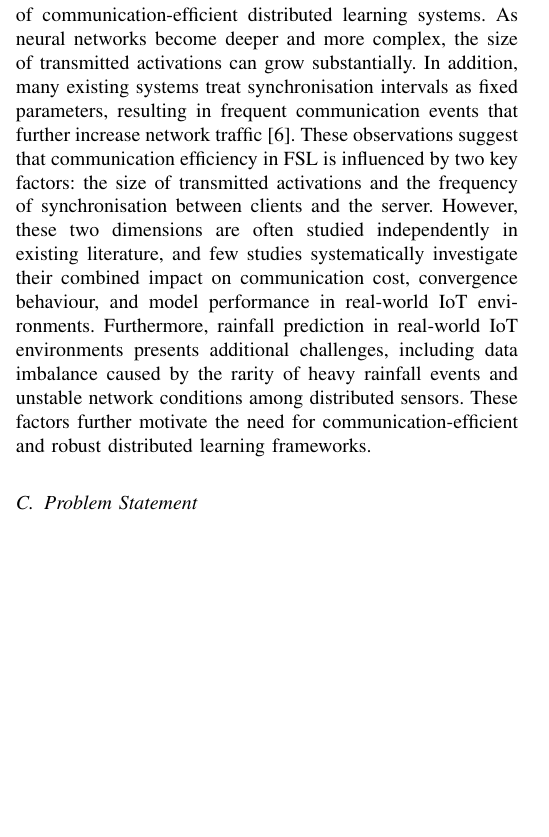
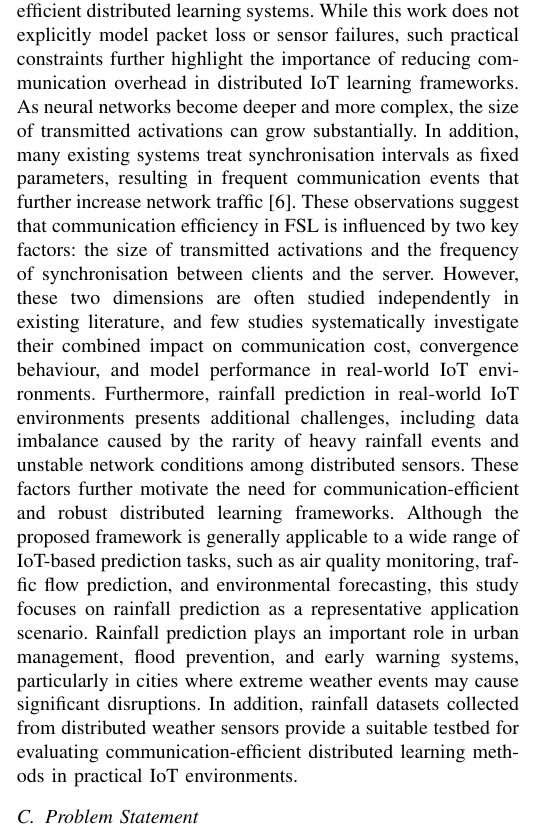
Before and after one commit to Neltharion1127/csc8114, a LaTeX paper (paper/csc8114.tex): part of one column of page 1 of 7, cut at the place of the change, the shorter picture padded with empty space. Compiled offline with pdfLaTeX.

Commit message:
section1 update

```diff
--- a/paper/csc8114.tex
+++ b/paper/csc8114.tex
@@ -44,9 +44,9 @@ To address these limitations, distributed learning paradigms such as Federated L
 
 \subsection{Motivation}
 Despite these advantages, communication overhead remains one of the major challenges in practical FSL deployments for real-world IoT scenarios. In traditional FL systems, communication mainly occurs through model parameter updates exchanged between clients and servers [5]. In contrast, FSL requires the transmission of intermediate activations and gradients during each training step, which can significantly increase communication frequency and data volume.
-In real-world IoT deployments, network conditions are often unstable, with issues such as variable latency, packet loss, or sensor failures. These factors further complicate the design of communication-efficient distributed learning systems. As neural networks become deeper and more complex, the size of transmitted activations can grow substantially. In addition, many existing systems treat synchronisation intervals as fixed parameters, resulting in frequent communication events that further increase network traffic [6].
+In real-world IoT deployments, network conditions are often unstable, with issues such as variable latency, packet loss, or sensor failures. These factors further complicate the design of communication-efficient distributed learning systems. While this work does not explicitly model packet loss or sensor failures, such practical constraints further highlight the importance of reducing communication overhead in distributed IoT learning frameworks. As neural networks become deeper and more complex, the size of transmitted activations can grow substantially. In addition, many existing systems treat synchronisation intervals as fixed parameters, resulting in frequent communication events that further increase network traffic [6].
 These observations suggest that communication efficiency in FSL is influenced by two key factors: the size of transmitted activations and the frequency of synchronisation between clients and the server. However, these two dimensions are often studied independently in existing literature, and few studies systematically investigate their combined impact on communication cost, convergence behaviour, and model performance in real-world IoT environments.
-Furthermore, rainfall prediction in real-world IoT environments presents additional challenges, including data imbalance caused by the rarity of heavy rainfall events and unstable network conditions among distributed sensors. These factors further motivate the need for communication-efficient and robust distributed learning frameworks.
+Furthermore, rainfall prediction in real-world IoT environments presents additional challenges, including data imbalance caused by the rarity of heavy rainfall events and unstable network conditions among distributed sensors. These factors further motivate the need for communication-efficient and robust distributed learning frameworks. Although the proposed framework is generally applicable to a wide range of IoT-based prediction tasks, such as air quality monitoring, traffic flow prediction, and environmental forecasting, this study focuses on rainfall prediction as a representative application scenario. Rainfall prediction plays an important role in urban management, flood prevention, and early warning systems, particularly in cities where extreme weather events may cause significant disruptions. In addition, rainfall datasets collected from distributed weather sensors provide a suitable testbed for evaluating communication-efficient distributed learning methods in practical IoT environments.
 
 \subsection{Problem Statement}
 Based on the above observations, the key research problem addressed in this work is how to reduce communication overhead in federated split learning systems while maintaining acceptable rainfall prediction performance.
```
